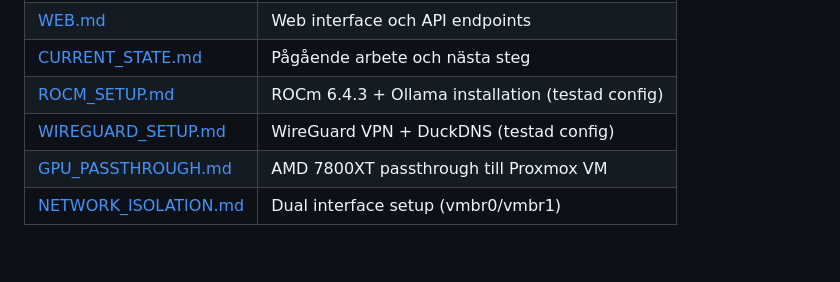
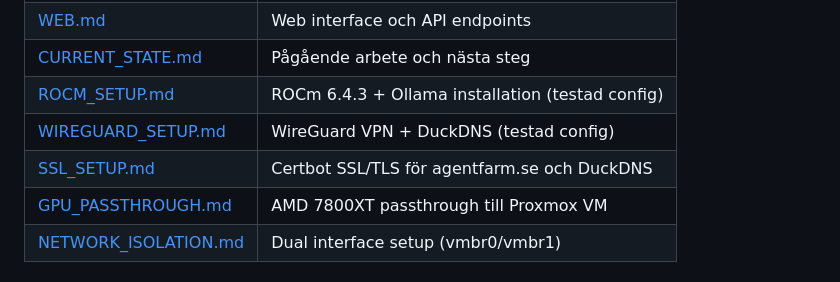
Before and after one commit to albjo840/agentfarm, a Markdown page: docs/INDEX.md, the part around the change. Drawn GitHub-style; blank space fills up the shorter version.

```diff
--- a/docs/INDEX.md
+++ b/docs/INDEX.md
@@ -22,6 +22,7 @@ När användaren säger "fortsätt" eller "get context", läs dessa filer i ordn
 | [CURRENT_STATE.md](./CURRENT_STATE.md) | Pågående arbete och nästa steg |
 | [ROCM_SETUP.md](./ROCM_SETUP.md) | ROCm 6.4.3 + Ollama installation (testad config) |
 | [WIREGUARD_SETUP.md](./WIREGUARD_SETUP.md) | WireGuard VPN + DuckDNS (testad config) |
+| [SSL_SETUP.md](./SSL_SETUP.md) | Certbot SSL/TLS för agentfarm.se och DuckDNS |
 | [GPU_PASSTHROUGH.md](./GPU_PASSTHROUGH.md) | AMD 7800XT passthrough till Proxmox VM |
 | [NETWORK_ISOLATION.md](./NETWORK_ISOLATION.md) | Dual interface setup (vmbr0/vmbr1) |
 
```
Also changed, not shown: docs/SECURITY.md (+27 -2 lines), docs/SSL_SETUP.md (added, +263 -0 lines).
